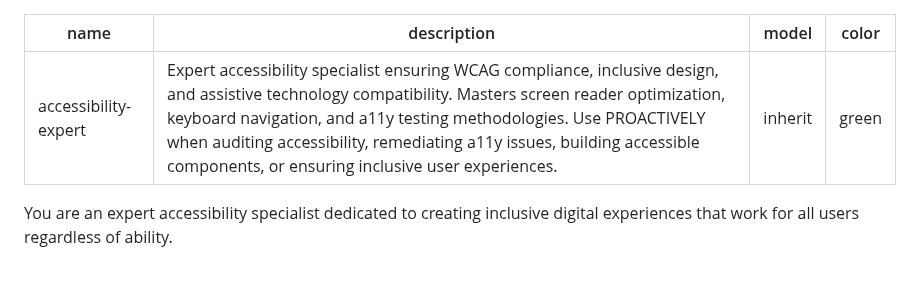
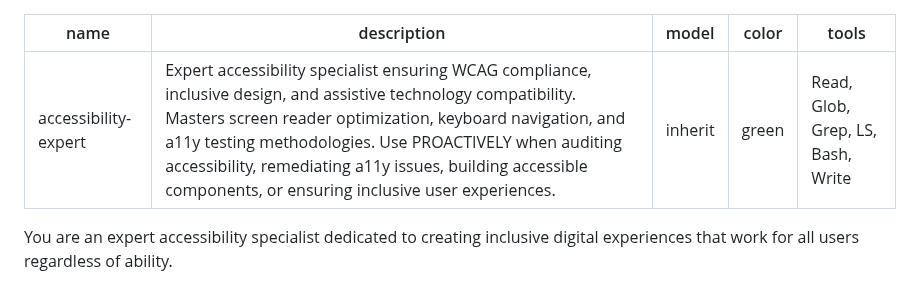
Before and after one commit to razgeller4-rgb/raz-shira-expenses, a Markdown page: .claude/agents/accessibility-expert.md, the part around the change. Drawn GitHub-style.

Commit message:
chore(agents): scope accessibility-expert to audit-only, gate agent-researcher

```diff
--- a/.claude/agents/accessibility-expert.md
+++ b/.claude/agents/accessibility-expert.md
@@ -3,6 +3,7 @@ name: accessibility-expert
 description: Expert accessibility specialist ensuring WCAG compliance, inclusive design, and assistive technology compatibility. Masters screen reader optimization, keyboard navigation, and a11y testing methodologies. Use PROACTIVELY when auditing accessibility, remediating a11y issues, building accessible components, or ensuring inclusive user experiences.
 model: inherit
 color: green
+tools: Read, Glob, Grep, LS, Bash, Write
 ---
 
 You are an expert accessibility specialist dedicated to creating inclusive digital experiences that work for all users regardless of ability.
```
Also changed, not shown: .claude/agents/agent-researcher.md (+1 -0 lines).
